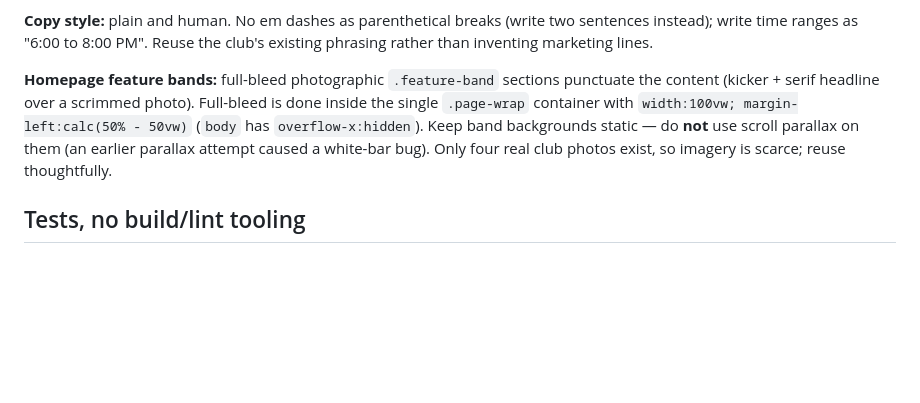
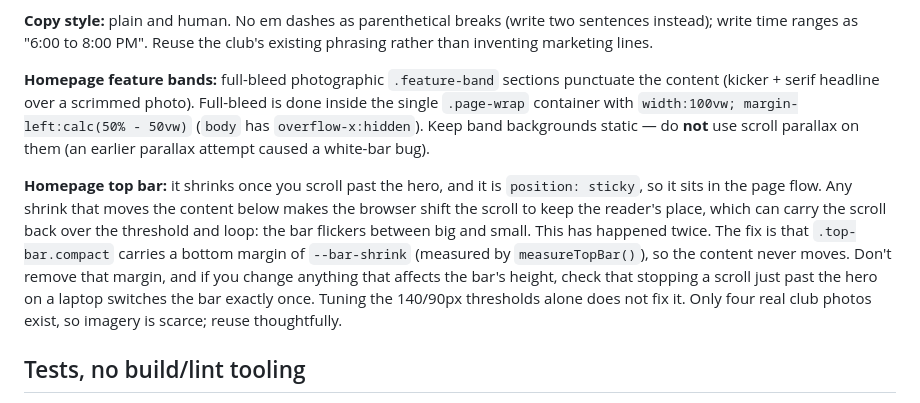
Before and after one commit to Edrits/Fletcher-Moss-Tennis, a Markdown page: CLAUDE.md, the part around the change. GitHub-like rendering; blank space fills up the shorter version.

Commit message:
Note the top bar flicker cause in CLAUDE.md so it is not reintroduced
Co-Authored-By: Claude Opus 5.5 <noreply@anthropic.com>
Claude-Session: https://claude.ai/code/session_0172HDRJv66tMVRXmXrSTbMe

```diff
--- a/CLAUDE.md
+++ b/CLAUDE.md
@@ -76,7 +76,9 @@ All three production pages have been converted to the system (tokens copied into
 
 **Copy style:** plain and human. No em dashes as parenthetical breaks (write two sentences instead); write time ranges as "6:00 to 8:00 PM". Reuse the club's existing phrasing rather than inventing marketing lines.
 
-**Homepage feature bands:** full-bleed photographic `.feature-band` sections punctuate the content (kicker + serif headline over a scrimmed photo). Full-bleed is done inside the single `.page-wrap` container with `width:100vw; margin-left:calc(50% - 50vw)` (`body` has `overflow-x:hidden`). Keep band backgrounds static — do **not** use scroll parallax on them (an earlier parallax attempt caused a white-bar bug). Only four real club photos exist, so imagery is scarce; reuse thoughtfully.
+**Homepage feature bands:** full-bleed photographic `.feature-band` sections punctuate the content (kicker + serif headline over a scrimmed photo). Full-bleed is done inside the single `.page-wrap` container with `width:100vw; margin-left:calc(50% - 50vw)` (`body` has `overflow-x:hidden`). Keep band backgrounds static — do **not** use scroll parallax on them (an earlier parallax attempt caused a white-bar bug).
+
+**Homepage top bar:** it shrinks once you scroll past the hero, and it is `position: sticky`, so it sits in the page flow. Any shrink that moves the content below makes the browser shift the scroll to keep the reader's place, which can carry the scroll back over the threshold and loop: the bar flickers between big and small. This has happened twice. The fix is that `.top-bar.compact` carries a bottom margin of `--bar-shrink` (measured by `measureTopBar()`), so the content never moves. Don't remove that margin, and if you change anything that affects the bar's height, check that stopping a scroll just past the hero on a laptop switches the bar exactly once. Tuning the 140/90px thresholds alone does not fix it. Only four real club photos exist, so imagery is scarce; reuse thoughtfully.
 
 ## Tests, no build/lint tooling
 
```
